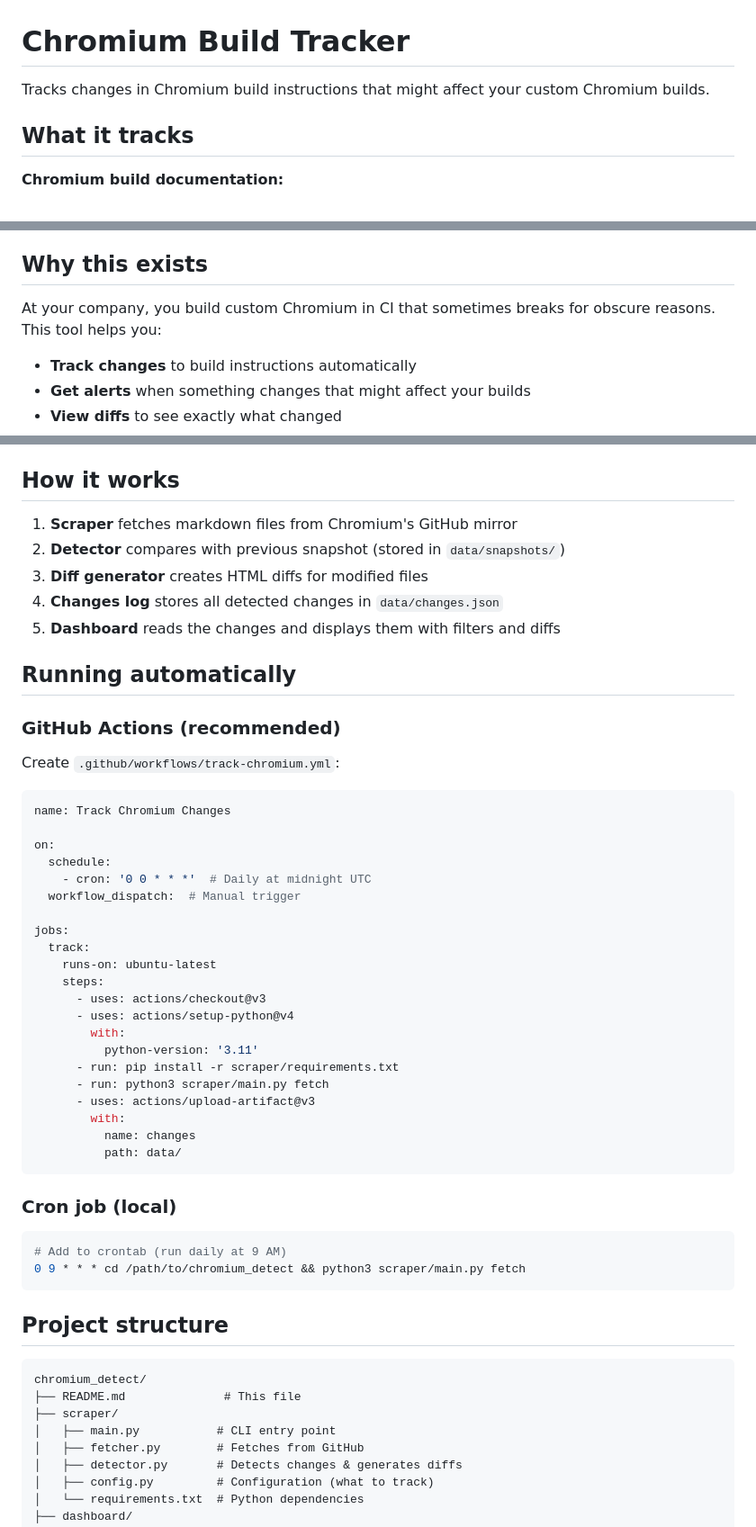
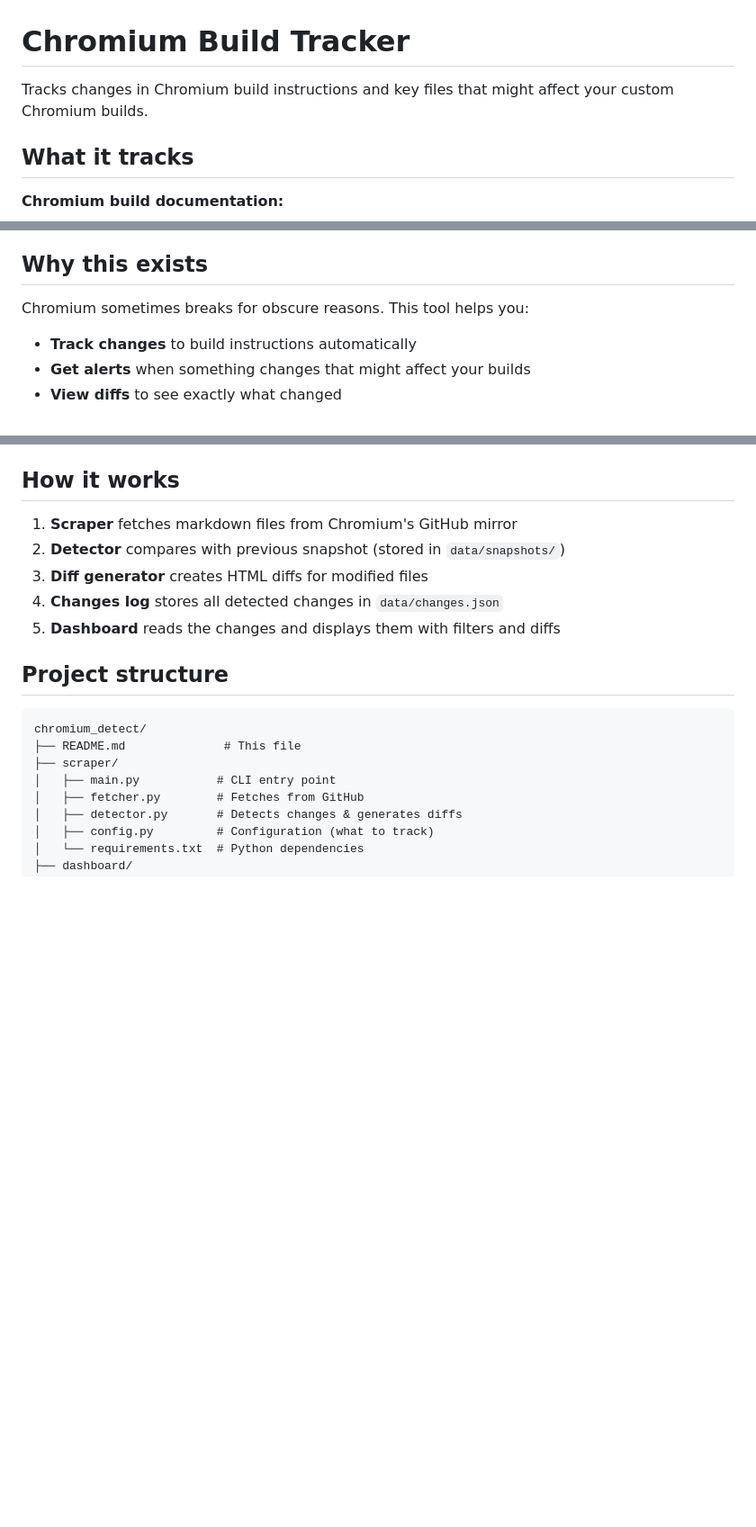
Before and after one commit to 92kns/chromium-build-tracker, a Markdown page: README.md, 3 parts joined by grey strips. Shown: that part at 90% size. Rendered like a GitHub page; blank space fills up the shorter version.

````diff
--- a/README.md
+++ b/README.md
@@ -1,6 +1,6 @@
 # Chromium Build Tracker
 
-Tracks changes in Chromium build instructions that might affect your custom Chromium builds.
+Tracks changes in Chromium build instructions and key files that might affect your custom Chromium builds.
 
 ## What it tracks
 
@@ -27,7 +27,7 @@ Tracks changes in Chromium build instructions that might affect your custom Chro
 
 ## Why this exists
 
-At your company, you build custom Chromium in CI that sometimes breaks for obscure reasons. This tool helps you:
+Chromium sometimes breaks for obscure reasons. This tool helps you:
 - **Track changes** to build instructions automatically
 - **Get alerts** when something changes that might affect your builds
 - **View diffs** to see exactly what changed
@@ -151,42 +151,7 @@ docs/windows_build_instructions.md
 4. **Changes log** stores all detected changes in `data/changes.json`
 5. **Dashboard** reads the changes and displays them with filters and diffs
 
-## Running automatically
 
-### GitHub Actions (recommended)
-
-Create `.github/workflows/track-chromium.yml`:
-
-```yaml
-name: Track Chromium Changes
-
-on:
-  schedule:
-    - cron: '0 0 * * *'  # Daily at midnight UTC
-  workflow_dispatch:  # Manual trigger
-
-jobs:
-  track:
-    runs-on: ubuntu-latest
-    steps:
-      - uses: actions/checkout@v3
-      - uses: actions/setup-python@v4
-        with:
-          python-version: '3.11'
-      - run: pip install -r scraper/requirements.txt
-      - run: python3 scraper/main.py fetch
-      - uses: actions/upload-artifact@v3
-        with:
-          name: changes
-          path: data/
-```
-
-### Cron job (local)
-
-```bash
-# Add to crontab (run daily at 9 AM)
-0 9 * * * cd /path/to/chromium_detect && python3 scraper/main.py fetch
-```
 
 ## Project structure
 
````
Also changed, not shown: other parts of README.md (+1 -1 lines).
